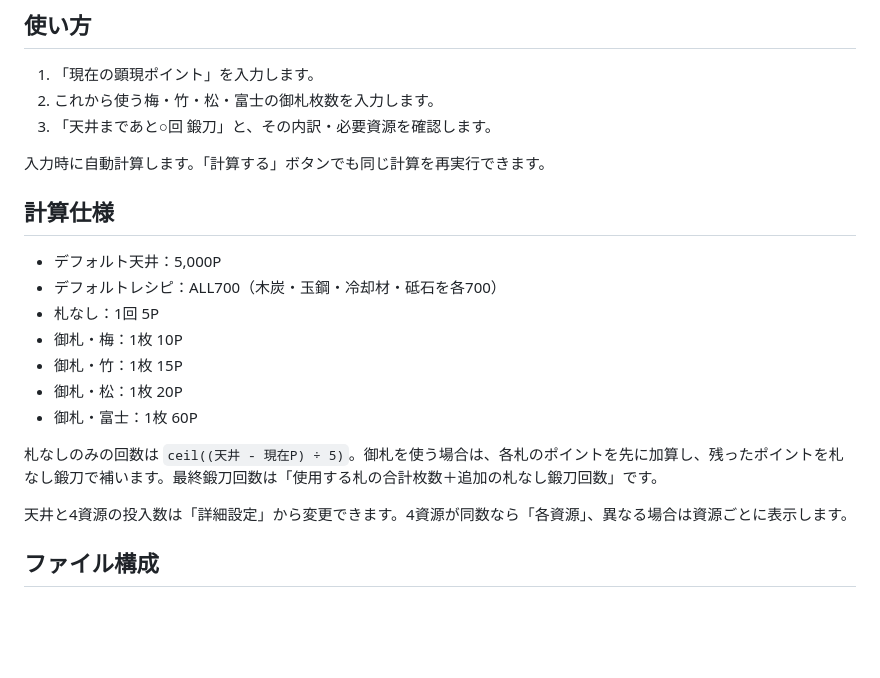
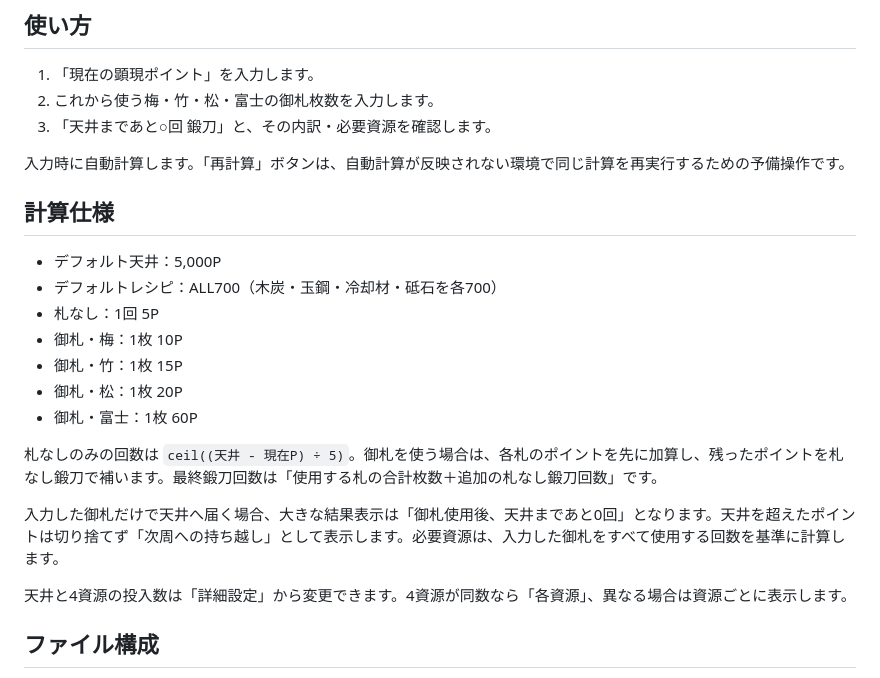
Before and after one commit to nogaminotanuki/tourabu-tanto-ceiling-calculator, a Markdown page: README.md, the part around the change. Rendered like a GitHub page; blank space fills up the shorter version.

Commit message:
Update README.md for overflow carryover display

```diff
--- a/README.md
+++ b/README.md
@@ -10,7 +10,7 @@
 2. これから使う梅・竹・松・富士の御札枚数を入力します。
 3. 「天井まであと○回 鍛刀」と、その内訳・必要資源を確認します。
 
-入力時に自動計算します。「計算する」ボタンでも同じ計算を再実行できます。
+入力時に自動計算します。「再計算」ボタンは、自動計算が反映されない環境で同じ計算を再実行するための予備操作です。
 
 ## 計算仕様
 
@@ -23,6 +23,8 @@
 - 御札・富士：1枚 60P
 
 札なしのみの回数は `ceil((天井 - 現在P) ÷ 5)`。御札を使う場合は、各札のポイントを先に加算し、残ったポイントを札なし鍛刀で補います。最終鍛刀回数は「使用する札の合計枚数＋追加の札なし鍛刀回数」です。
+
+入力した御札だけで天井へ届く場合、大きな結果表示は「御札使用後、天井まであと0回」となります。天井を超えたポイントは切り捨てず「次周への持ち越し」として表示します。必要資源は、入力した御札をすべて使用する回数を基準に計算します。
 
 天井と4資源の投入数は「詳細設定」から変更できます。4資源が同数なら「各資源」、異なる場合は資源ごとに表示します。
 
```
